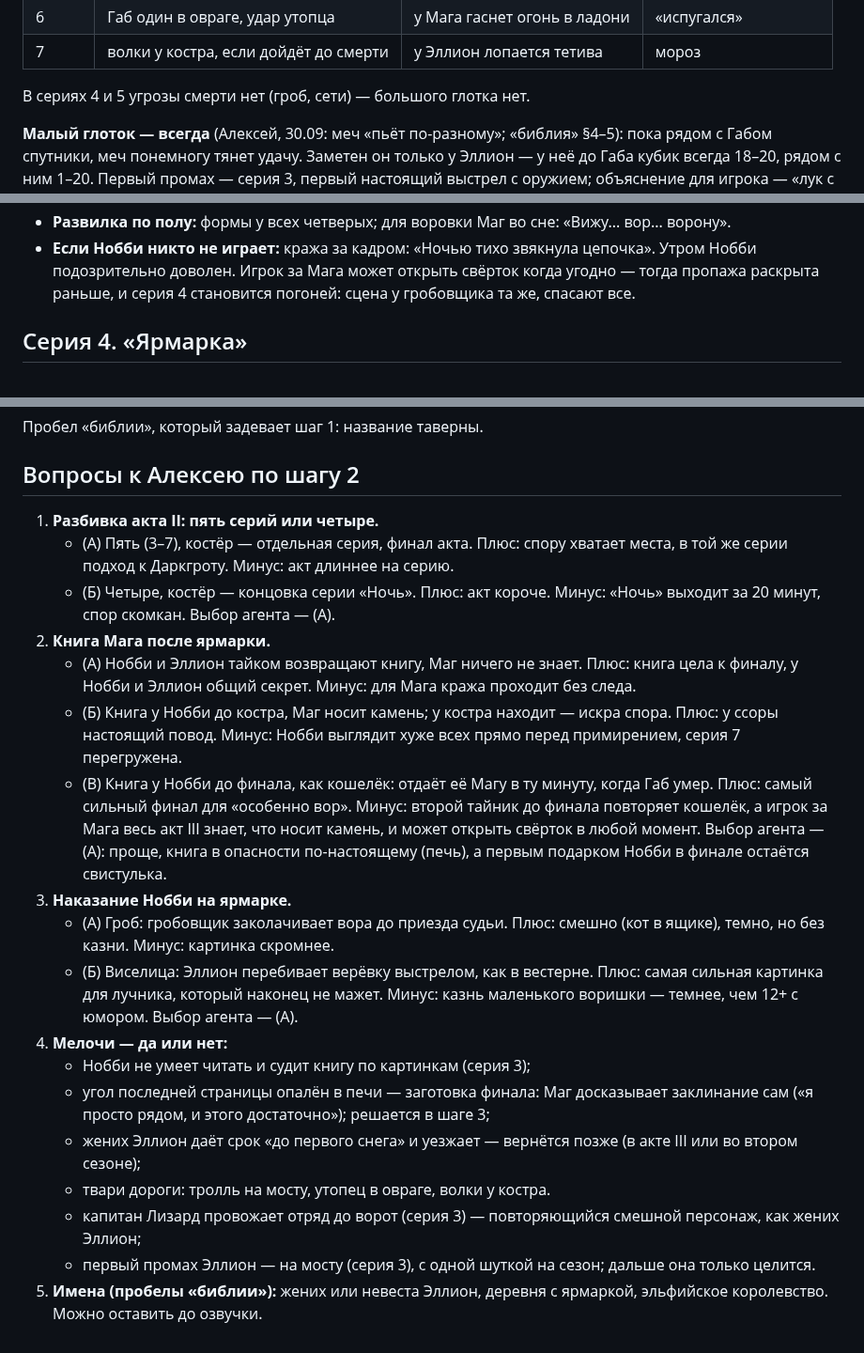
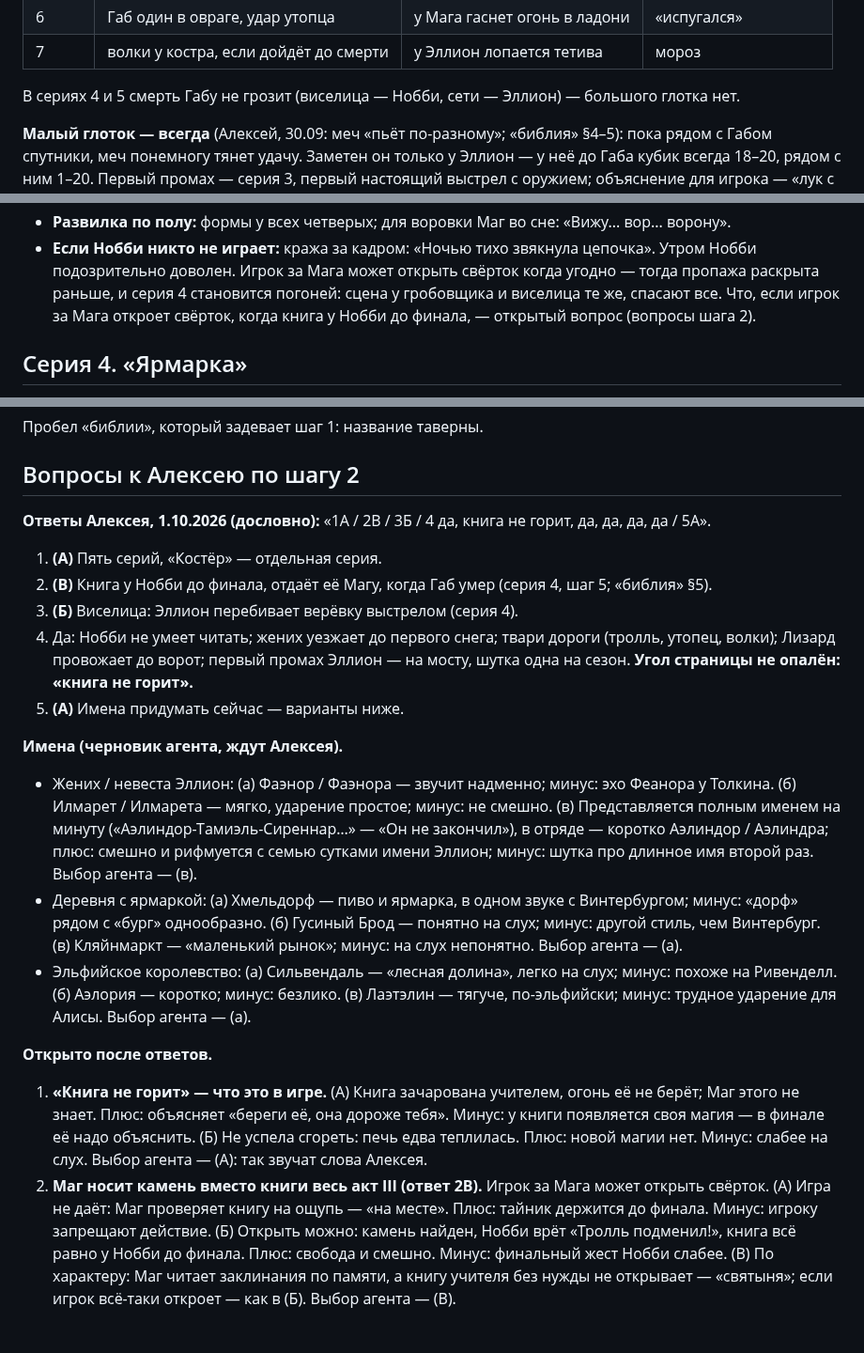
Before and after one commit to alexeynovopashin-lab/cursed-sword, a Markdown page: docs/story/season1.md, 3 parts joined by grey strips. Shown at 94% size. Drawn GitHub-style.

Commit message:
Акт II по ответам Алексея: виселица на ярмарке, книга у Нобби до финала
Нобби ведут на виселицу, Эллион перебивает верёвку выстрелом; книга Мага в печи
не горит и остаётся у Нобби до финала — он отдаст её, когда Габ умер. Акт II —
пять серий; мелочи (Нобби не читает, жених до первого снега, тролль, утопец,
волки, Лизард у ворот, один промах Эллион) приняты.

Зачем: ответы Алексея 1.10 «1А / 2В / 3Б / 4 да, книга не горит… / 5А».
Чего стоило: сцена «в ящике» ушла, вместо неё — помост, где игрок за Нобби
может только говорить; открыты два вопроса — что значит «книга не горит» и
что, если Маг откроет свёрток с камнем. Имена — варианты, ждут Алексея.

Co-Authored-By: Claude Opus 5.5 <noreply@anthropic.com>

```diff
--- a/docs/story/season1.md
+++ b/docs/story/season1.md
@@ -360,7 +360,7 @@ II: четыре стрелки кольца и спор у костра), §4а
 | 6 | Габ один в овраге, удар утопца | у Мага гаснет огонь в ладони | «испугался» |
 | 7 | волки у костра, если дойдёт до смерти | у Эллион лопается тетива | мороз |
 
-В сериях 4 и 5 угрозы смерти нет (гроб, сети) — большого глотка нет.
+В сериях 4 и 5 смерть Габу не грозит (виселица — Нобби, сети — Эллион) — большого глотка нет.
 
 **Малый глоток — всегда** (Алексей, 30.09: меч «пьёт по-разному»; «библия»
 §4–5): пока рядом с Габом спутники, меч понемногу тянет удачу. Заметен он
@@ -440,7 +440,9 @@ II: четыре стрелки кольца и спор у костра), §4а
 - **Если Нобби никто не играет:** кража за кадром: «Ночью тихо звякнула
   цепочка». Утром Нобби подозрительно доволен. Игрок за Мага может открыть
   свёрток когда угодно — тогда пропажа раскрыта раньше, и серия 4 становится
-  погоней: сцена у гробовщика та же, спасают все.
+  погоней: сцена у гробовщика и виселица те же, спасают все. Что, если игрок
+  за Мага откроет свёрток, когда книга у Нобби до финала, — открытый вопрос
+  (вопросы шага 2).
 
 ## Серия 4. «Ярмарка»
 
@@ -682,43 +692,45 @@ II: четыре стрелки кольца и спор у костра), §4а
 
 ## Вопросы к Алексею по шагу 2
 
-1. **Разбивка акта II: пять серий или четыре.**
-   - (А) Пять (3–7), костёр — отдельная серия, финал акта. Плюс: спору хватает
-     места, в той же серии подход к Даркгроту. Минус: акт длиннее на серию.
-   - (Б) Четыре, костёр — концовка серии «Ночь». Плюс: акт короче. Минус:
-     «Ночь» выходит за 20 минут, спор скомкан.
-   Выбор агента — (А).
-2. **Книга Мага после ярмарки.**
-   - (А) Нобби и Эллион тайком возвращают книгу, Маг ничего не знает. Плюс:
-     книга цела к финалу, у Нобби и Эллион общий секрет. Минус: для Мага
-     кража проходит без следа.
-   - (Б) Книга у Нобби до костра, Маг носит камень; у костра находит — искра
-     спора. Плюс: у ссоры настоящий повод. Минус: Нобби выглядит хуже всех
-     прямо перед примирением, серия 7 перегружена.
-   - (В) Книга у Нобби до финала, как кошелёк: отдаёт её Магу в ту минуту,
-     когда Габ умер. Плюс: самый сильный финал для «особенно вор». Минус:
-     второй тайник до финала повторяет кошелёк, а игрок за Мага весь акт III
-     знает, что носит камень, и может открыть свёрток в любой момент.
-   Выбор агента — (А): проще, книга в опасности по-настоящему (печь), а
-   первым подарком Нобби в финале остаётся свистулька.
-3. **Наказание Нобби на ярмарке.**
-   - (А) Гроб: гробовщик заколачивает вора до приезда судьи. Плюс: смешно
-     (кот в ящике), темно, но без казни. Минус: картинка скромнее.
-   - (Б) Виселица: Эллион перебивает верёвку выстрелом, как в вестерне.
-     Плюс: самая сильная картинка для лучника, который наконец не мажет.
-     Минус: казнь маленького воришки — темнее, чем 12+ с юмором.
-   Выбор агента — (А).
-4. **Мелочи — да или нет:**
-   - Нобби не умеет читать и судит книгу по картинкам (серия 3);
-   - угол последней страницы опалён в печи — заготовка финала: Маг
-     досказывает заклинание сам («я просто рядом, и этого достаточно»);
-     решается в шаге 3;
-   - жених Эллион даёт срок «до первого снега» и уезжает — вернётся позже (в
-     акте III или во втором сезоне);
-   - твари дороги: тролль на мосту, утопец в овраге, волки у костра.
-   - капитан Лизард провожает отряд до ворот (серия 3) — повторяющийся
-     смешной персонаж, как жених Эллион;
-   - первый промах Эллион — на мосту (серия 3), с одной шуткой на сезон;
-     дальше она только целится.
-5. **Имена (пробелы «библии»):** жених или невеста Эллион, деревня с
-   ярмаркой, эльфийское королевство. Можно оставить до озвучки.
+**Ответы Алексея, 1.10.2026 (дословно):** «1А / 2В / 3Б / 4 да, книга не
+горит, да, да, да, да / 5А».
+1. **(А)** Пять серий, «Костёр» — отдельная серия.
+2. **(В)** Книга у Нобби до финала, отдаёт её Магу, когда Габ умер (серия 4,
+   шаг 5; «библия» §5).
+3. **(Б)** Виселица: Эллион перебивает верёвку выстрелом (серия 4).
+4. Да: Нобби не умеет читать; жених уезжает до первого снега; твари дороги
+   (тролль, утопец, волки); Лизард провожает до ворот; первый промах Эллион
+   — на мосту, шутка одна на сезон. **Угол страницы не опалён: «книга не
+   горит».**
+5. **(А)** Имена придумать сейчас — варианты ниже.
+
+**Имена (черновик агента, ждут Алексея).**
+- Жених / невеста Эллион: (а) Фаэнор / Фаэнора — звучит надменно; минус:
+  эхо Феанора у Толкина. (б) Илмарет / Илмарета — мягко, ударение простое;
+  минус: не смешно. (в) Представляется полным именем на минуту
+  («Аэлиндор-Тамиэль-Сиреннар…» — «Он не закончил»), в отряде — коротко
+  Аэлиндор / Аэлиндра; плюс: смешно и рифмуется с семью сутками имени
+  Эллион; минус: шутка про длинное имя второй раз. Выбор агента — (в).
+- Деревня с ярмаркой: (а) Хмельдорф — пиво и ярмарка, в одном звуке с
+  Винтербургом; минус: «дорф» рядом с «бург» однообразно. (б) Гусиный Брод —
+  понятно на слух; минус: другой стиль, чем Винтербург. (в) Кляйнмаркт —
+  «маленький рынок»; минус: на слух непонятно. Выбор агента — (а).
+- Эльфийское королевство: (а) Сильвендаль — «лесная долина», легко на слух;
+  минус: похоже на Ривенделл. (б) Аэлория — коротко; минус: безлико.
+  (в) Лаэтэлин — тягуче, по-эльфийски; минус: трудное ударение для Алисы.
+  Выбор агента — (а).
+
+**Открыто после ответов.**
+1. **«Книга не горит» — что это в игре.** (А) Книга зачарована учителем,
+   огонь её не берёт; Маг этого не знает. Плюс: объясняет «береги её, она
+   дороже тебя». Минус: у книги появляется своя магия — в финале её надо
+   объяснить. (Б) Не успела сгореть: печь едва теплилась. Плюс: новой магии
+   нет. Минус: слабее на слух. Выбор агента — (А): так звучат слова Алексея.
+2. **Маг носит камень вместо книги весь акт III (ответ 2В).** Игрок за Мага
+   может открыть свёрток. (А) Игра не даёт: Маг проверяет книгу на ощупь —
+   «на месте». Плюс: тайник держится до финала. Минус: игроку запрещают
+   действие. (Б) Открыть можно: камень найден, Нобби врёт «Тролль
+   подменил!», книга всё равно у Нобби до финала. Плюс: свобода и смешно.
+   Минус: финальный жест Нобби слабее. (В) По характеру: Маг читает
+   заклинания по памяти, а книгу учителя без нужды не открывает — «святыня»;
+   если игрок всё-таки откроет — как в (Б). Выбор агента — (В).
```
Also changed, not shown: other parts of docs/story/season1.md (+23 -15 lines), ITERATIONS.md (+7 -0 lines), docs/story/bible.md (+3 -2 lines).
